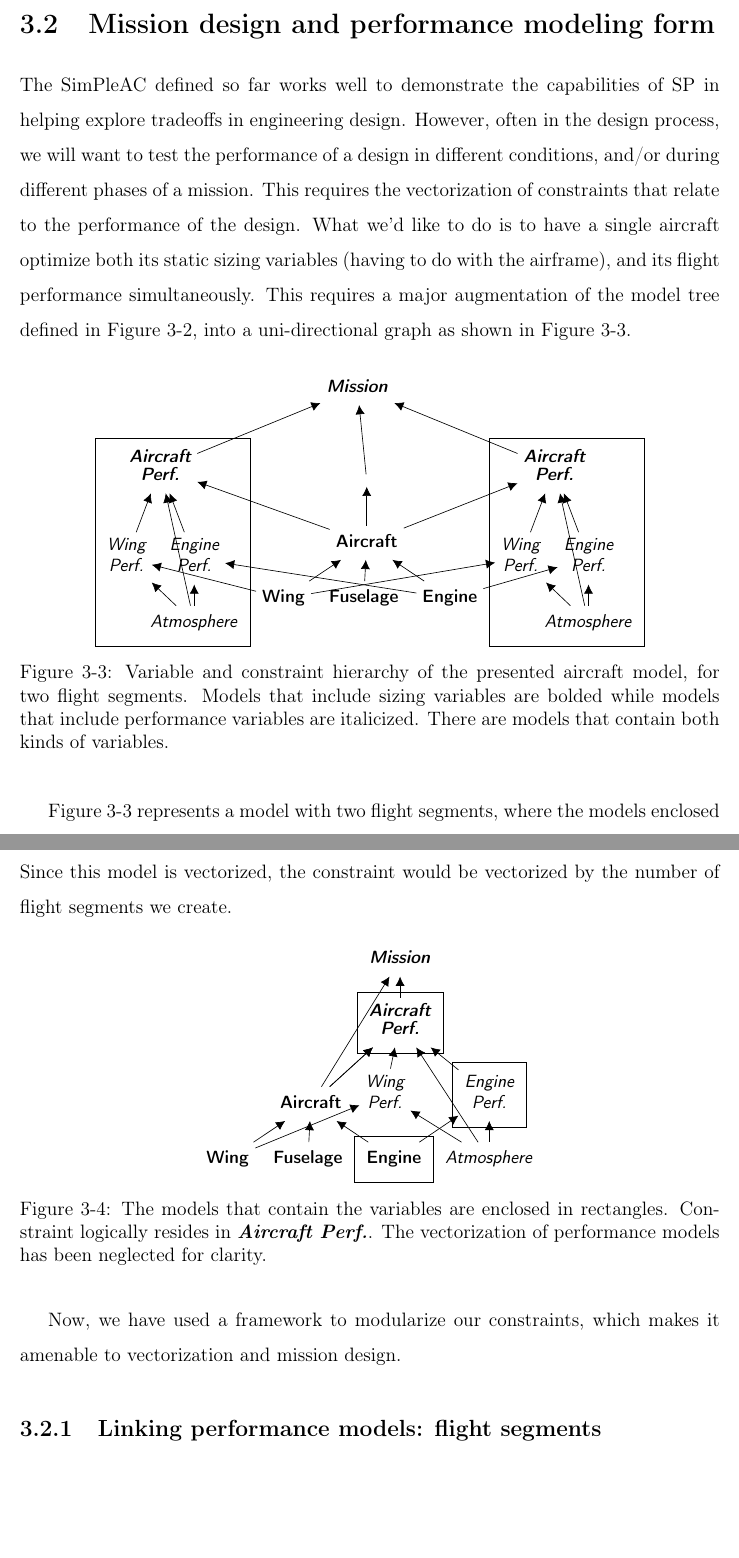
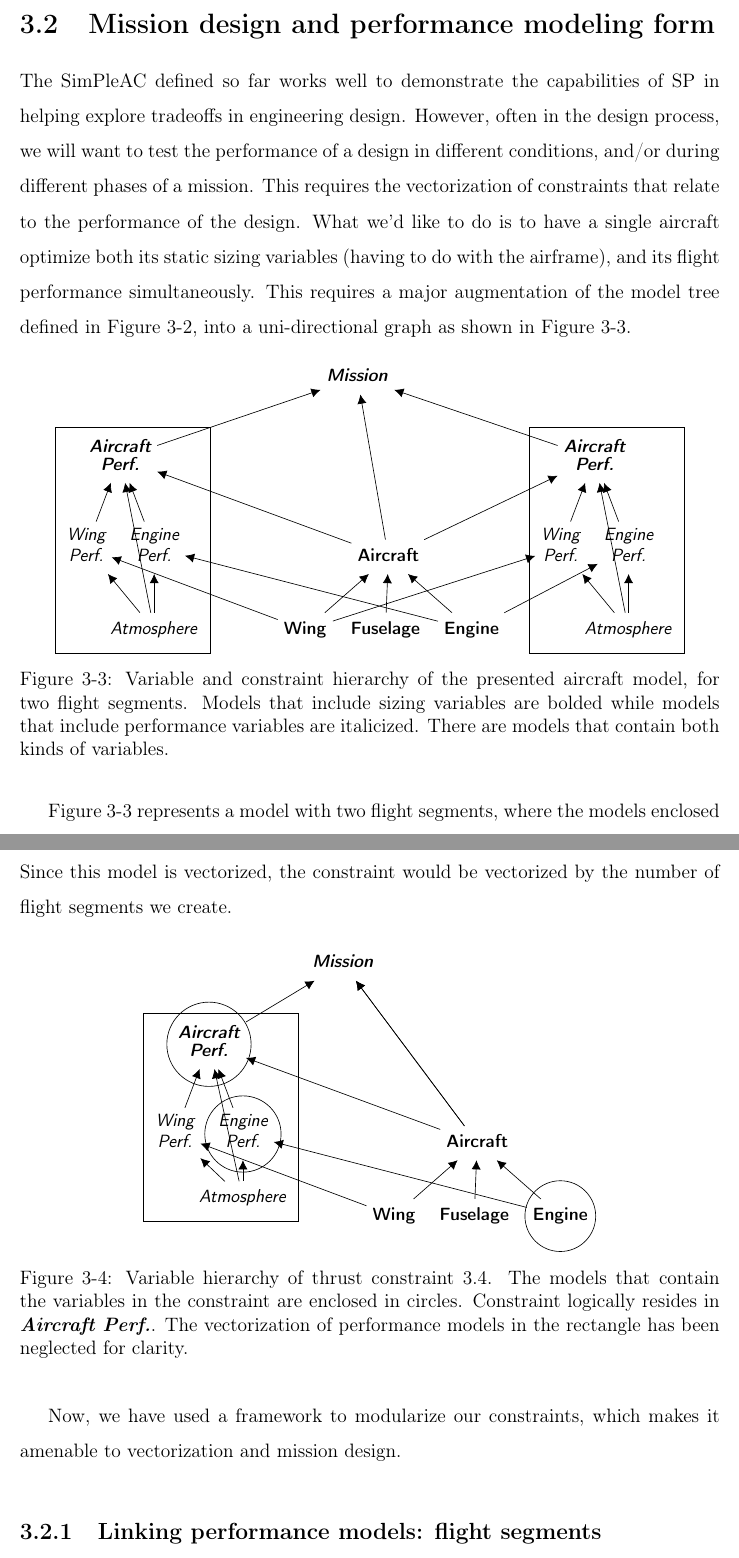
Before and after one commit to convexengineering/publications-raw, a LaTeX thesis (latex/main.tex, which reads latex/ch3_extensibility.tex): two parts of pages 42 and 46 of 67, joined at a grey line, cut so that both start at the same text, the shorter picture padded with empty space. Compiled offline with pdfLaTeX.

Commit message:
Forest formatting for hierarchy trees.

```diff
--- a/latex/ch3_extensibility.tex
+++ b/latex/ch3_extensibility.tex
@@ -192,24 +192,24 @@ uni-directional graph as shown in Figure~\ref{f:missiongraph}.
     \begin{forest}
         sn edges,
         l sep+=1em,
+        s sep=(4-level)*4mm,
         for children={
         l sep+=1em,
         }
         [\textit{\textbf{Mission}},name=mission
         [\textit{\textbf{\shortstack{Aircraft\\Perf.}}},name=aircraftP2
-        [\textit{\shortstack{Wing\\Perf.}},name=wingP2]
-        [\textit{\shortstack{Engine\\Perf.}},name=engineP2
-        [\textit{Atmosphere},name=atmos2]]]
-        [,name=phantom
-        [\textbf{Aircraft},name=aircraft
-        [\textbf{Wing},name=wing]
-        [\textbf{Fuselage},name=fuse]
-        [\textbf{Engine},name=engine]
-        ]]
+        [\textit{\shortstack{Wing\\Perf.}},name=wingP2,tier=cp]
+        [\textit{\shortstack{Engine\\Perf.}},name=engineP2,tier=cp
+        [\textit{Atmosphere},name=atmos2,tier=a]]]
+        [\textbf{Aircraft},name=aircraft,tier=cp
+        [\textbf{Wing},name=wing,tier=a]
+        [\textbf{Fuselage},name=fuse,tier=a]
+        [\textbf{Engine},name=engine,tier=a]
+        ]
         [\textit{\textbf{\shortstack{Aircraft\\Perf.}}},name=aircraftP1
-        [\textit{\shortstack{Wing\\Perf.}},name=wingP1]
-        [\textit{\shortstack{Engine\\Perf.}},name=engineP1
-        [\textit{Atmosphere},name=atmos1]]
+        [\textit{\shortstack{Wing\\Perf.}},name=wingP1,tier=cp]
+        [\textit{\shortstack{Engine\\Perf.}},name=engineP1,tier=cp
+        [\textit{Atmosphere},name=atmos1,tier=a]]
         ]
         ]
         \draw[->] (atmos1) -- (wingP1);
@@ -280,16 +280,22 @@ the constraint would be vectorized by the number of flight segments we create.
 \begin{figure}[!h]
     \centering\small\sffamily
     \begin{forest}
+        sn edges,
+        l sep+=1em,
+        s sep=(4-level)*4mm,
+        for children={
+        l sep+=1em,
+        }
     [\textit{\textbf{Mission}},name=mission
     [\textit{\textbf{\shortstack{Aircraft\\Perf.}}},name=aircraftP
-    [\textbf{Aircraft},name=aircraft
+    [\textit{\shortstack{Wing\\Perf.}},name=wingP,tier=cp]
+    [\textit{\shortstack{Engine\\Perf.}},name=engineP,tier=cp
+    [\textit{Atmosphere},name=atmos]]
+    ]
+    [\textbf{Aircraft},name=aircraft,tier=cp
     [\textbf{Wing},name=wing]
     [\textbf{Fuselage},name=fuse]
     [\textbf{Engine},name=engine]
-    ]
-    [\textit{\shortstack{Wing\\Perf.}},name=wingP]
-    [\textit{\shortstack{Engine\\Perf.}},name=engineP
-    [\textit{Atmosphere},name=atmos]]
     ]
     ]
         \draw[->] (atmos) -- (wingP);
@@ -298,14 +304,16 @@ the constraint would be vectorized by the number of flight segments we create.
         \draw[->] (aircraft) -- (mission);
         \draw[->] (wing) -- (wingP);
         \draw[->] (engine) -- (engineP);
-        \node[draw,rectangle,fit={(engineP)}] {};
-        \node[draw,rectangle,fit={(aircraftP)}] {};
-        \node[draw,rectangle,fit={(engine)}] {};
+        \node[draw,circle,fit={(engineP)}, inner sep=-1pt] {};
+        \node[draw,circle,fit={(aircraftP)}, inner sep=-1pt] {};
+        \node[draw,circle,fit={(engine)}, inner sep=-1pt] {};
+        \node[draw,rectangle,fit={(aircraftP) (engineP) (wingP) (atmos)}] {};
     \end{forest}
-    \caption[Variable hierarchy of thrust constraint~\ref{e:thrustConstr}.]{The models
-    that contain the variables are enclosed in rectangles.
+    \caption[Variable hierarchy of thrust constraint~\ref{e:thrustConstr}.]{Variable hierarchy
+    of thrust constraint~\ref{e:thrustConstr}. The models
+    that contain the variables in the constraint are enclosed in circles.
     Constraint logically resides in \textbf{\textit{Aircraft Perf.}}.
-    The vectorization of performance models has been neglected for clarity.}
+    The vectorization of performance models in the rectangle has been neglected for clarity.}
     \label{f:thrustConstr}
 \end{figure}
 
```
Also changed, not shown: latex/ch3_extensibility.tex (24 more changed lines).
